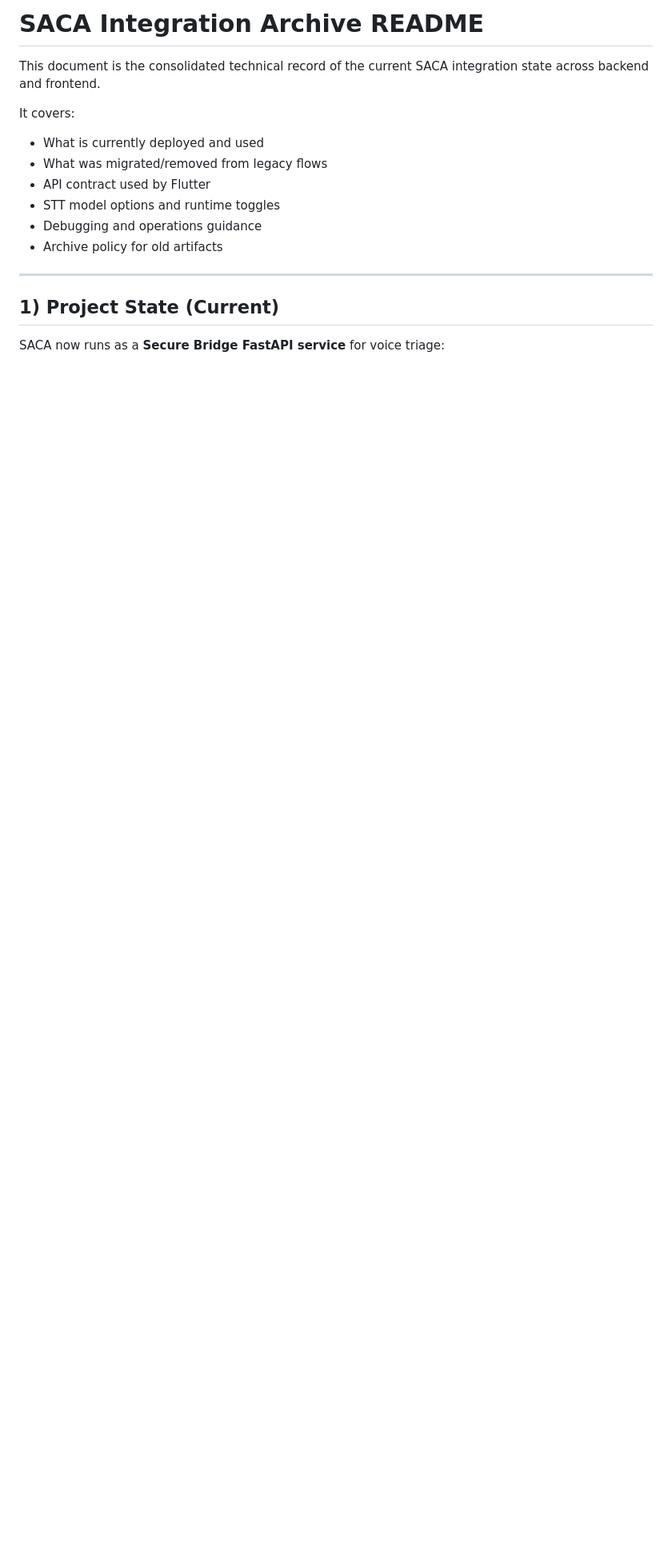
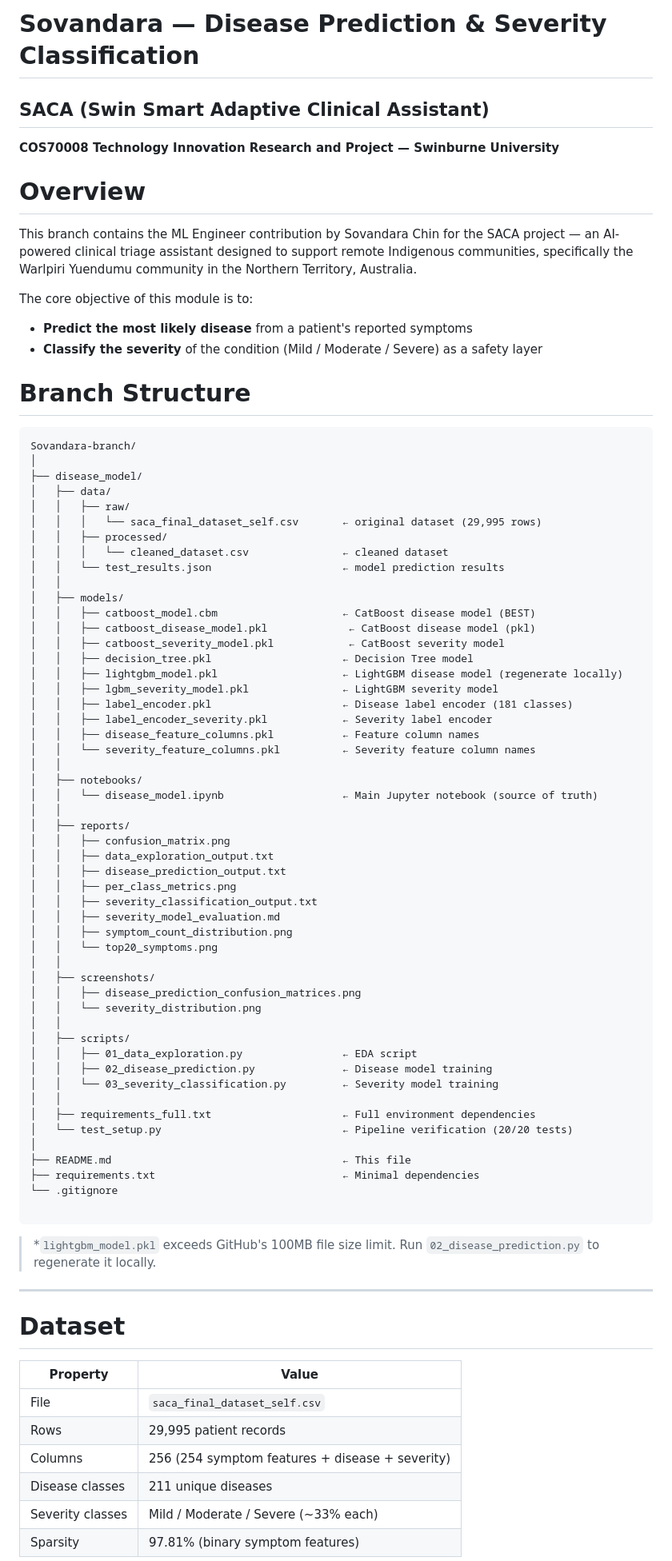
Before and after one commit to KimsongKen/Technology-Innovation-Research-and-Project, a Markdown page: README.md, the part around one of its changes. Shown at 80% size. GitHub-like rendering; blank space fills up the shorter version.

````diff
--- a/README.md
+++ b/README.md
@@ -1,19 +1,81 @@
-# SACA Integration Archive README
+# Sovandara — Disease Prediction & Severity Classification
+## SACA (Swin Smart Adaptive Clinical Assistant)
+**COS70008 Technology Innovation Research and Project — Swinburne University**
 
-This document is the consolidated technical record of the current SACA integration state across backend and frontend.
+# Overview
+This branch contains the ML Engineer contribution by Sovandara Chin for the SACA project — an AI-powered clinical triage assistant designed to support remote Indigenous communities, specifically the Warlpiri Yuendumu community in the Northern Territory, Australia.
 
-It covers:
+The core objective of this module is to:
+- **Predict the most likely disease** from a patient's reported symptoms
+- **Classify the severity** of the condition (Mild / Moderate / Severe) as a safety layer
 
-- What is currently deployed and used
-- What was migrated/removed from legacy flows
-- API contract used by Flutter
-- STT model options and runtime toggles
-- Debugging and operations guidance
-- Archive policy for old artifacts
+# Branch Structure
+
+```
+Sovandara-branch/
+│
+├── disease_model/
+│   ├── data/
+│   │   ├── raw/
+│   │   │   └── saca_final_dataset_self.csv       ← original dataset (29,995 rows)
+│   │   ├── processed/
+│   │   │   └── cleaned_dataset.csv               ← cleaned dataset
+│   │   └── test_results.json                     ← model prediction results
+│   │
+│   ├── models/
+│   │   ├── catboost_model.cbm                    ← CatBoost disease model (BEST)
+│   │   ├── catboost_disease_model.pkl             ← CatBoost disease model (pkl)
+│   │   ├── catboost_severity_model.pkl            ← CatBoost severity model
+│   │   ├── decision_tree.pkl                     ← Decision Tree model
+│   │   ├── lightgbm_model.pkl                    ← LightGBM disease model (regenerate locally)
+│   │   ├── lgbm_severity_model.pkl               ← LightGBM severity model
+│   │   ├── label_encoder.pkl                     ← Disease label encoder (181 classes)
+│   │   ├── label_encoder_severity.pkl            ← Severity label encoder
+│   │   ├── disease_feature_columns.pkl           ← Feature column names
+│   │   └── severity_feature_columns.pkl          ← Severity feature column names
+│   │
+│   ├── notebooks/
+│   │   └── disease_model.ipynb                   ← Main Jupyter notebook (source of truth)
+│   │
+│   ├── reports/
+│   │   ├── confusion_matrix.png
+│   │   ├── data_exploration_output.txt
+│   │   ├── disease_prediction_output.txt
+│   │   ├── per_class_metrics.png
+│   │   ├── severity_classification_output.txt
+│   │   ├── severity_model_evaluation.md
+│   │   ├── symptom_count_distribution.png
+│   │   └── top20_symptoms.png
+│   │
+│   ├── screenshots/
+│   │   ├── disease_prediction_confusion_matrices.png
+│   │   └── severity_distribution.png
+│   │
+│   ├── scripts/
+│   │   ├── 01_data_exploration.py                ← EDA script
+│   │   ├── 02_disease_prediction.py              ← Disease model training
+│   │   └── 03_severity_classification.py         ← Severity model training
+│   │
+│   ├── requirements_full.txt                     ← Full environment dependencies
+│   └── test_setup.py                             ← Pipeline verification (20/20 tests)
+│
+├── README.md                                     ← This file
+├── requirements.txt                              ← Minimal dependencies
+└── .gitignore
+
+```
+> *`lightgbm_model.pkl` exceeds GitHub's 100MB file size limit. Run `02_disease_prediction.py` to regenerate it locally.
 
 ---
 
-## 1) Project State (Current)
+# Dataset
 
-SACA now runs as a **Secure Bridge FastAPI service** for voice triage:
+| Property | Value |
+|---|---|
+| File | `saca_final_dataset_self.csv` |
+| Rows | 29,995 patient records |
+| Columns | 256 (254 symptom features + disease + severity) |
+| Disease classes | 211 unique diseases |
+| Severity classes | Mild / Moderate / Severe (~33% each) |
+| Sparsity | 97.81% (binary symptom features) |
 
````
Also changed, not shown: other parts of README.md (+97 -201 lines).
